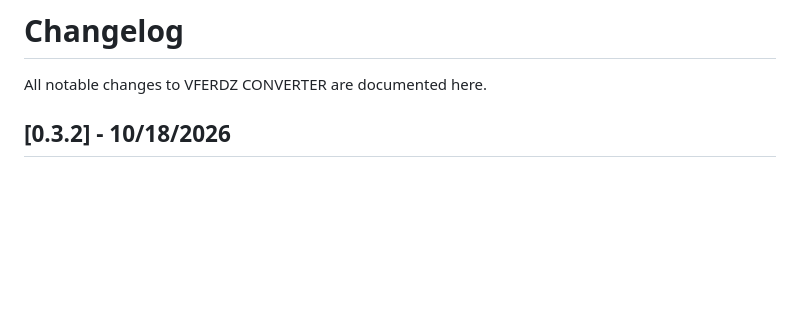
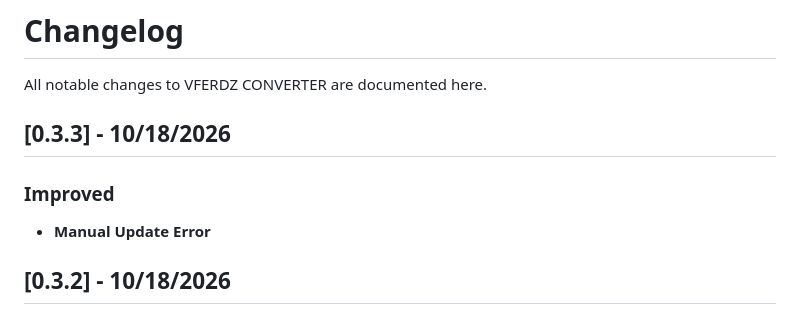
Before and after one commit to iamvferdz/vferdz-converter, a Markdown page: CHANGELOG.md, the part around the change. Drawn GitHub-style; blank space fills up the shorter version.

Commit message:
update changelog

```diff
--- a/CHANGELOG.md
+++ b/CHANGELOG.md
@@ -1,6 +1,11 @@
 # Changelog
 
 All notable changes to VFERDZ CONVERTER are documented here.
+
+## [0.3.3] - 10/18/2026
+
+### Improved
+- **Manual Update Error**
 
 ## [0.3.2] - 10/18/2026
 
```
